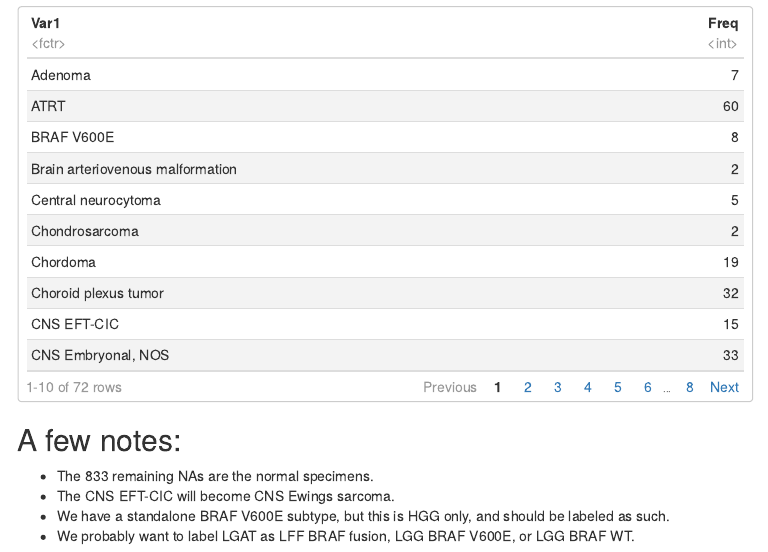
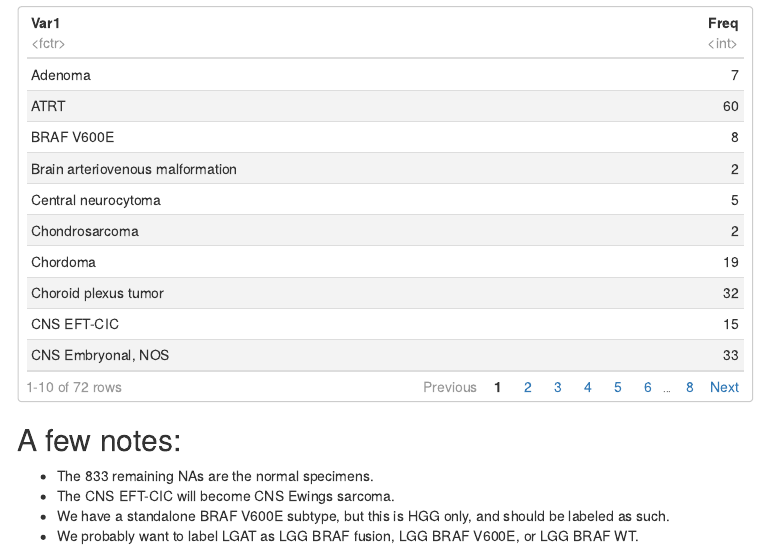
Before and after one commit to jharenza/jharenza.github.io, an R Markdown document (openPBTA-notebooks/plot-labels.Rmd): the page in a window 1100 px wide, from 2630 px down. The pictures show the output file openPBTA-notebooks/plot-labels.nb.html that the author committed with the source, opened offline; menus at the side of the page are left out.

Commit message:
fix LGG typo

```diff
--- a/openPBTA-notebooks/plot-labels.Rmd
+++ b/openPBTA-notebooks/plot-labels.Rmd
@@ -64,4 +64,4 @@ as.data.frame(table(clin$label))
 - The 833 remaining NAs are the normal specimens.
 - The CNS EFT-CIC will become CNS Ewings sarcoma.
 - We have a standalone BRAF V600E subtype, but this is HGG only, and should be labeled as such.
-- We probably want to label LGAT as LFF BRAF fusion, LGG BRAF V600E, or LGG BRAF WT.
+- We probably want to label LGAT as LGG BRAF fusion, LGG BRAF V600E, or LGG BRAF WT.
```
Also changed, not shown: openPBTA-notebooks/plot-labels.nb.html.
